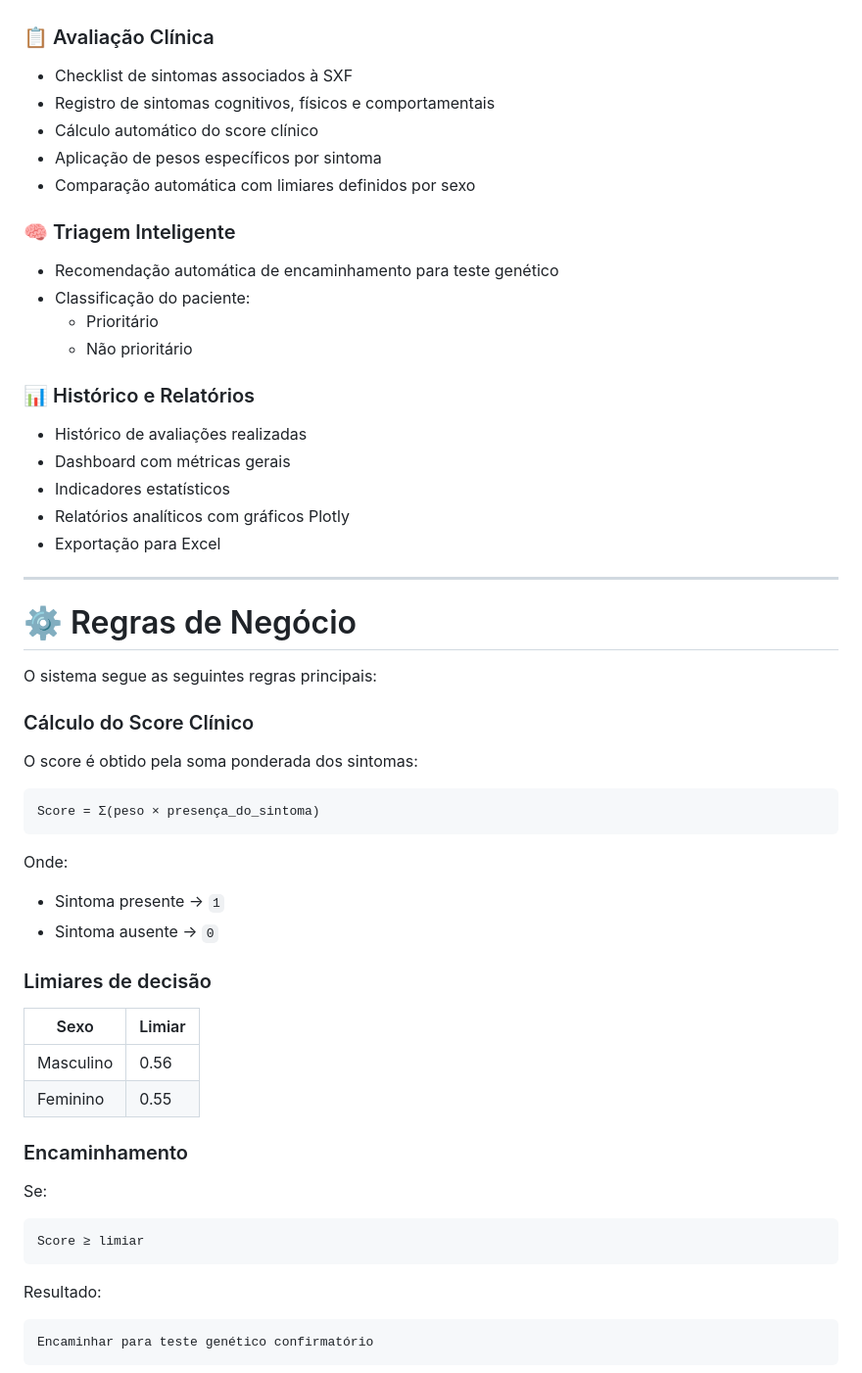
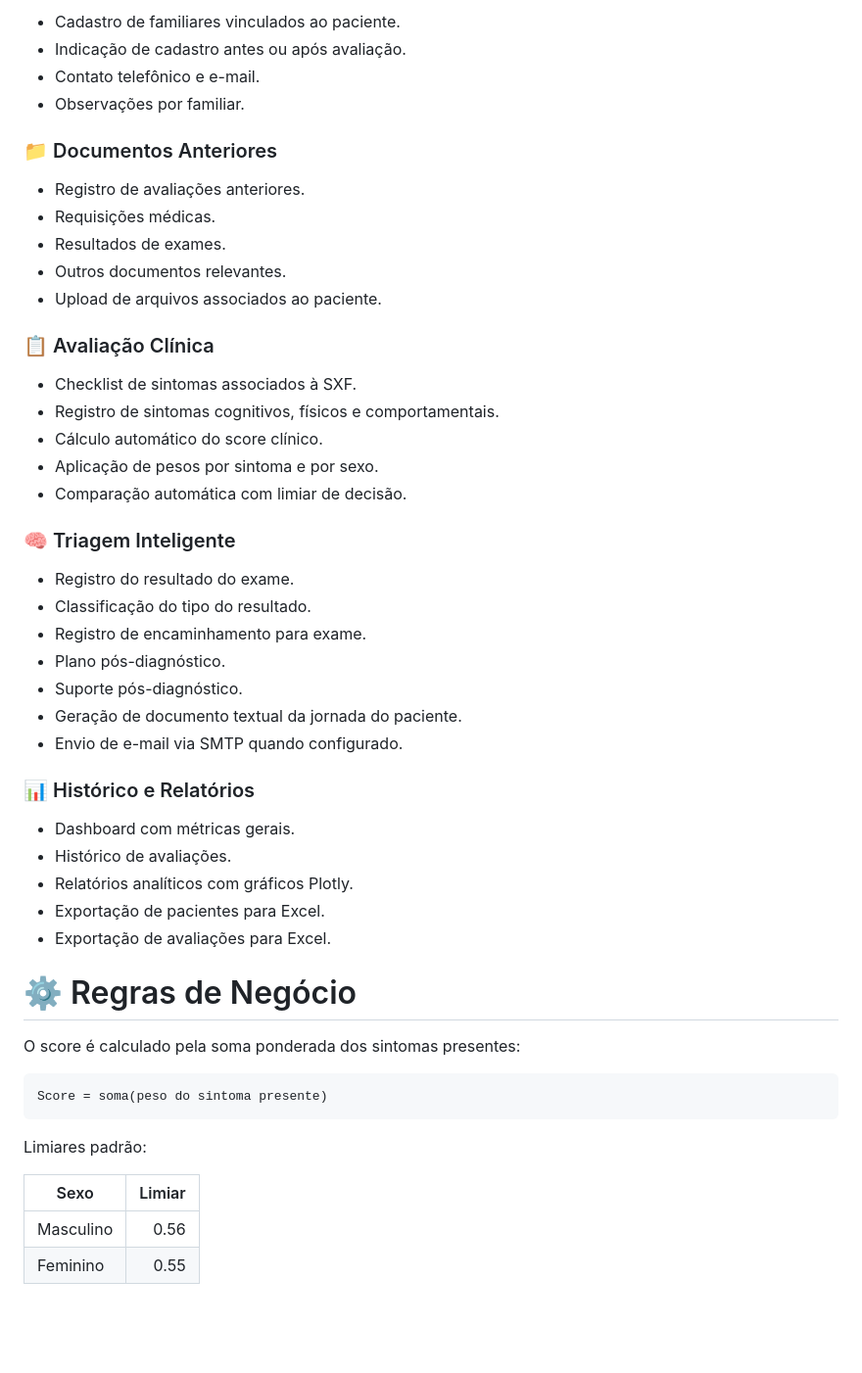
Before and after one commit to sergiocalazans/Sistema-X, a Markdown page: README.md, the part around one of its changes. Shown at 98% size. GitHub-like rendering; blank space fills up the shorter version.

Commit message:
fix: atualização do README.md

````diff
--- a/README.md
+++ b/README.md
@@ -32,64 +62,54 @@ Reduzir o subdiagnóstico da **Síndrome do X Frágil**, padronizando avaliaçõ
+- Cadastro de familiares vinculados ao paciente.
+- Indicação de cadastro antes ou após avaliação.
+- Contato telefônico e e-mail.
+- Observações por familiar.
+
+### 📁 Documentos Anteriores
+
+- Registro de avaliações anteriores.
+- Requisições médicas.
+- Resultados de exames.
+- Outros documentos relevantes.
+- Upload de arquivos associados ao paciente.
 
 ### 📋 Avaliação Clínica
 
-- Checklist de sintomas associados à SXF
-- Registro de sintomas cognitivos, físicos e comportamentais
-- Cálculo automático do score clínico
-- Aplicação de pesos específicos por sintoma
-- Comparação automática com limiares definidos por sexo
+- Checklist de sintomas associados à SXF.
+- Registro de sintomas cognitivos, físicos e comportamentais.
+- Cálculo automático do score clínico.
+- Aplicação de pesos por sintoma e por sexo.
+- Comparação automática com limiar de decisão.
 
 ### 🧠 Triagem Inteligente
 
-- Recomendação automática de encaminhamento para teste genético
-- Classificação do paciente:
-  - Prioritário
-  - Não prioritário
+- Registro do resultado do exame.
+- Classificação do tipo do resultado.
+- Registro de encaminhamento para exame.
+- Plano pós-diagnóstico.
+- Suporte pós-diagnóstico.
+- Geração de documento textual da jornada do paciente.
+- Envio de e-mail via SMTP quando configurado.
 
 ### 📊 Histórico e Relatórios
 
-- Histórico de avaliações realizadas
-- Dashboard com métricas gerais
-- Indicadores estatísticos
-- Relatórios analíticos com gráficos Plotly
-- Exportação para Excel
-
----
+- Dashboard com métricas gerais.
+- Histórico de avaliações.
+- Relatórios analíticos com gráficos Plotly.
+- Exportação de pacientes para Excel.
+- Exportação de avaliações para Excel.
 
 # ⚙️ Regras de Negócio
 
-O sistema segue as seguintes regras principais:
-
-### Cálculo do Score Clínico
-
-O score é obtido pela soma ponderada dos sintomas:
+O score é calculado pela soma ponderada dos sintomas presentes:
 
 ```text
-Score = Σ(peso × presença_do_sintoma)
+Score = soma(peso do sintoma presente)
 ```
 
-Onde:
-
-- Sintoma presente → `1`
-- Sintoma ausente → `0`
-
-### Limiares de decisão
+Limiares padrão:
 
 | Sexo      | Limiar |
-| --------- | ------ |
-| Masculino | 0.56   |
-| Feminino  | 0.55   |
+| --------- | -----: |
+| Masculino |   0.56 |
+| Feminino  |   0.55 |
 
-### Encaminhamento
-
-Se:
-
-```text
-Score ≥ limiar
-```
-
-Resultado:
-
-```text
-Encaminhar para teste genético confirmatório
-```
-
````
Also changed, not shown: other parts of README.md (+180 -180 lines).
